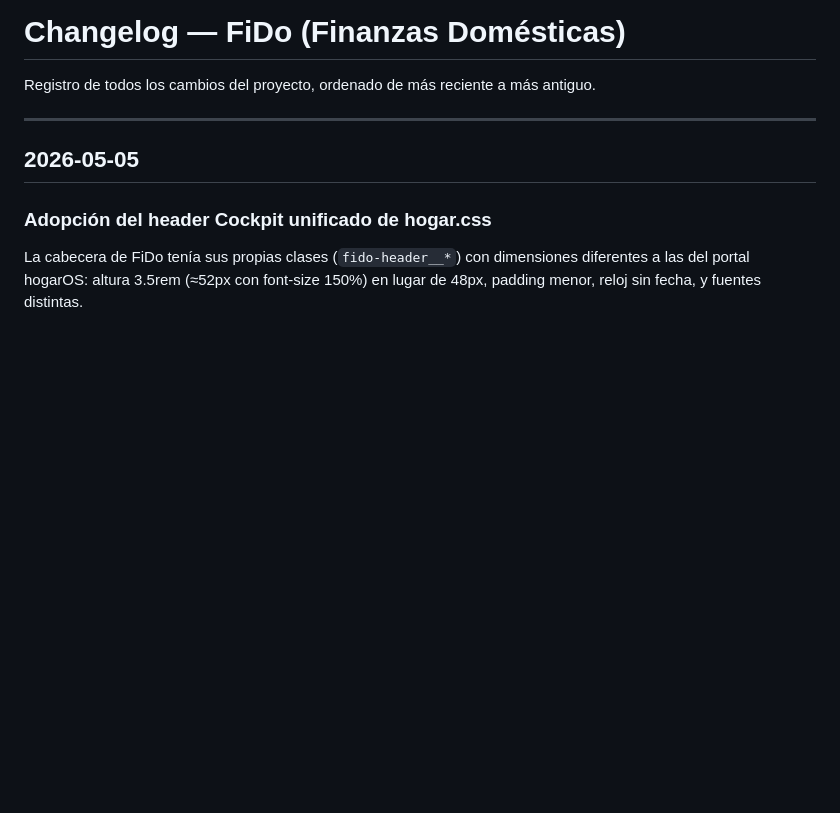
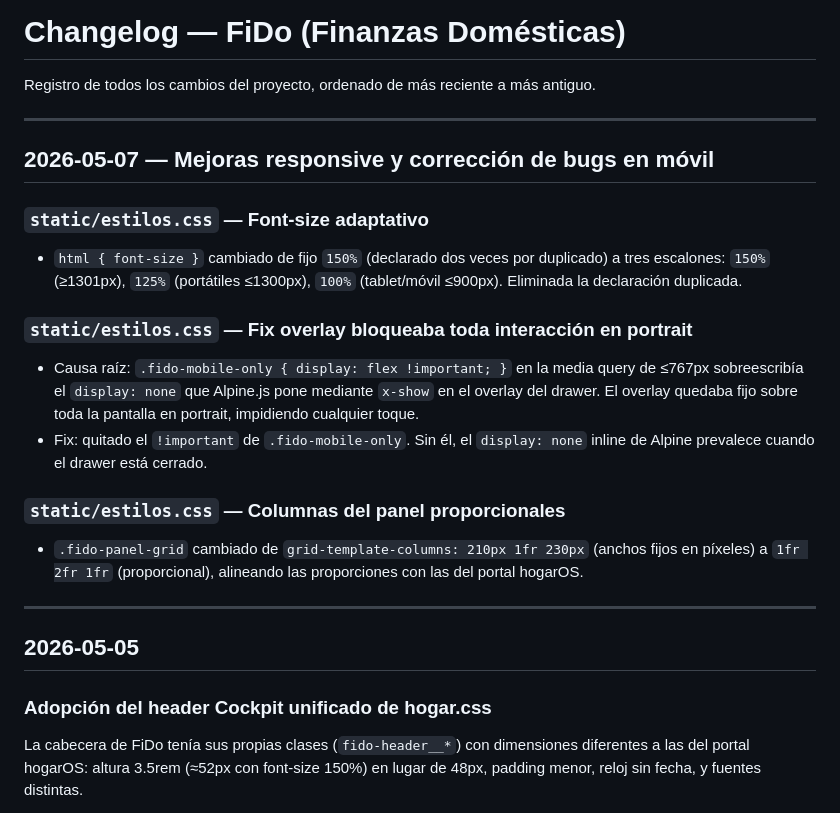
Before and after one commit to acabellan1868-prog/FiDo, a Markdown page: bitacora.md, the part around the change. Drawn GitHub-style; blank space fills up the shorter version.

Commit message:
Docs: bitácora sesión 2026-05-07 (responsive, fix overlay, columnas panel)

```diff
--- a/bitacora.md
+++ b/bitacora.md
@@ -1,6 +1,23 @@
 # Changelog — FiDo (Finanzas Domésticas)
 
 Registro de todos los cambios del proyecto, ordenado de más reciente a más antiguo.
+
+---
+
+## 2026-05-07 — Mejoras responsive y corrección de bugs en móvil
+
+### `static/estilos.css` — Font-size adaptativo
+
+- `html { font-size }` cambiado de fijo `150%` (declarado dos veces por duplicado) a tres escalones: `150%` (≥1301px), `125%` (portátiles ≤1300px), `100%` (tablet/móvil ≤900px). Eliminada la declaración duplicada.
+
+### `static/estilos.css` — Fix overlay bloqueaba toda interacción en portrait
+
+- Causa raíz: `.fido-mobile-only { display: flex !important; }` en la media query de ≤767px sobreescribía el `display: none` que Alpine.js pone mediante `x-show` en el overlay del drawer. El overlay quedaba fijo sobre toda la pantalla en portrait, impidiendo cualquier toque.
+- Fix: quitado el `!important` de `.fido-mobile-only`. Sin él, el `display: none` inline de Alpine prevalece cuando el drawer está cerrado.
+
+### `static/estilos.css` — Columnas del panel proporcionales
+
+- `.fido-panel-grid` cambiado de `grid-template-columns: 210px 1fr 230px` (anchos fijos en píxeles) a `1fr 2fr 1fr` (proporcional), alineando las proporciones con las del portal hogarOS.
 
 ---
 
```
